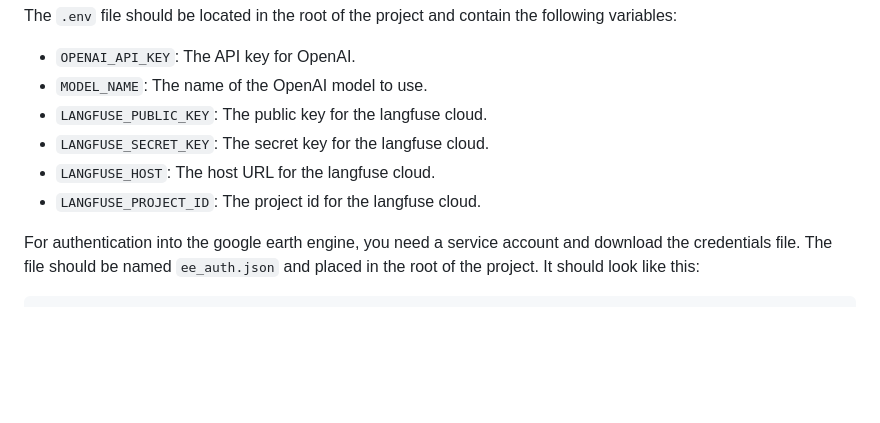
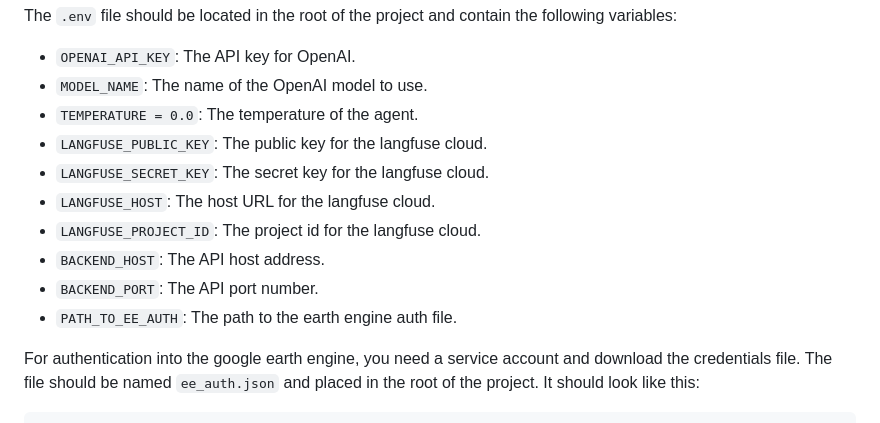
Before and after one commit to tryolabs/unicef-geospatial, a Markdown page: README.md, the part around the change. GitHub-like rendering; blank space fills up the shorter version.

Commit message:
chore: README

```diff
--- a/README.md
+++ b/README.md
@@ -63,10 +63,14 @@ The `.env` file should be located in the root of the project and contain the fol
 
 - `OPENAI_API_KEY`: The API key for OpenAI.
 - `MODEL_NAME`: The name of the OpenAI model to use.
+- `TEMPERATURE = 0.0`: The temperature of the agent.
 - `LANGFUSE_PUBLIC_KEY`: The public key for the langfuse cloud.
 - `LANGFUSE_SECRET_KEY`: The secret key for the langfuse cloud.
 - `LANGFUSE_HOST`: The host URL for the langfuse cloud.
 - `LANGFUSE_PROJECT_ID`: The project id for the langfuse cloud.
+- `BACKEND_HOST`: The API host address.
+- `BACKEND_PORT`: The API port number.
+- `PATH_TO_EE_AUTH`: The path to the earth engine auth file.
 
 For authentication into the google earth engine, you need a service account and download the credentials file.
 The file should be named `ee_auth.json` and placed in the root of the project. It should look like this:
```
